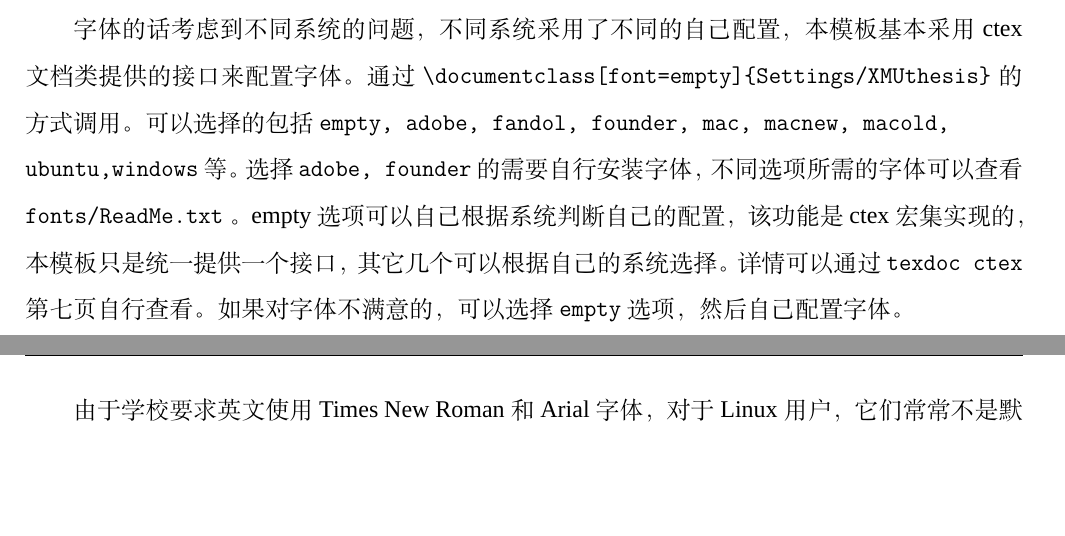
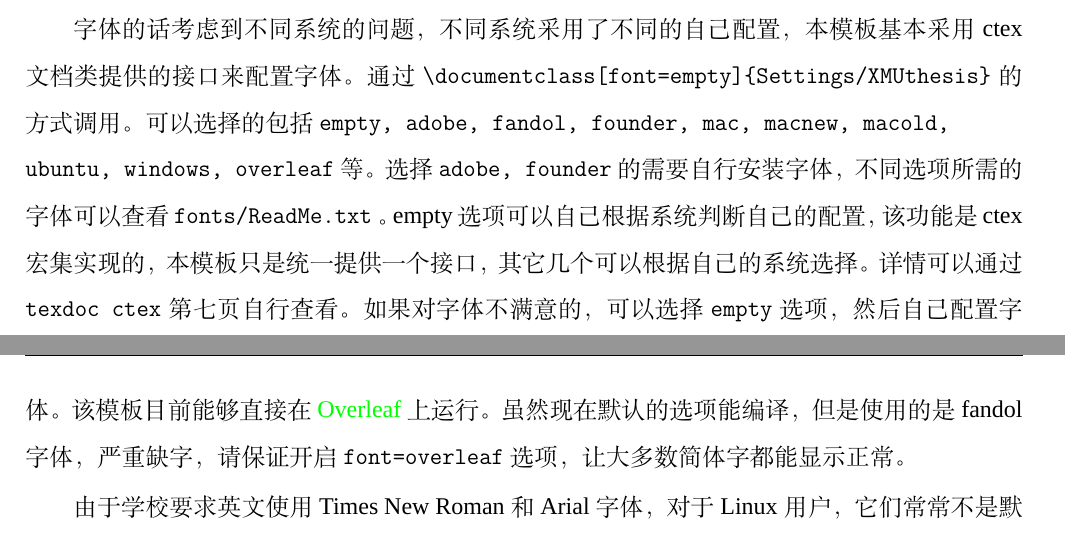
Before and after one commit to CamuseCao/XMU-thesis, a LaTeX thesis (XMU.tex, which reads Body/Chapter1.tex): two parts of pages 17 and 18 of 36, joined at a grey line, cut so that both start at the same text, the shorter picture padded with empty space. Compiled offline with XeLaTeX; a missing font is replaced by an installed copy or a similar font.

Commit message:
add some notes for overleaf

```diff
--- a/Body/Chapter1.tex
+++ b/Body/Chapter1.tex
@@ -11,7 +11,7 @@
 
 参考文献使用 bibtex 的方式实现，根据 gbt7714-2015 的要求，有三种格式可以选择，分别是 numerical, numbers, authoryear 。大家根据学院的要求选择，本模板默认采用 super 的格式。可以通过  \verb|\documentclass[bibstyle=numbers]{Settings/XMUthesis}| 来进行选择。
 
-字体的话考虑到不同系统的问题，不同系统采用了不同的自己配置，本模板基本采用 ctex 文档类提供的接口来配置字体。通过 \verb|\documentclass[font=empty]{Settings/XMUthesis}| 的方式调用。可以选择的包括 \verb|empty, adobe, fandol, founder, mac, macnew, macold, | \\ \verb|ubuntu,windows| 等。选择 \verb|adobe, founder| 的需要自行安装字体，不同选项所需的字体可以查看 \verb|fonts/ReadMe.txt| 。 empty 选项可以自己根据系统判断自己的配置，该功能是 ctex 宏集实现的，本模板只是统一提供一个接口，其它几个可以根据自己的系统选择。详情可以通过 \verb|texdoc ctex| 第七页自行查看。如果对字体不满意的，可以选择 \verb|empty| 选项，然后自己配置字体。
+字体的话考虑到不同系统的问题，不同系统采用了不同的自己配置，本模板基本采用 ctex 文档类提供的接口来配置字体。通过 \verb|\documentclass[font=empty]{Settings/XMUthesis}| 的方式调用。可以选择的包括 \verb|empty, adobe, fandol, founder, mac, macnew, macold, | \\ \verb|ubuntu, windows, overleaf| 等。选择 \verb|adobe, founder| 的需要自行安装字体，不同选项所需的字体可以查看 \verb|fonts/ReadMe.txt| 。 empty 选项可以自己根据系统判断自己的配置，该功能是 ctex 宏集实现的，本模板只是统一提供一个接口，其它几个可以根据自己的系统选择。详情可以通过 \verb|texdoc ctex| 第七页自行查看。如果对字体不满意的，可以选择 \verb|empty| 选项，然后自己配置字体。该模板目前能够直接在 \href{https://www.overleaf.com/read/ptthxfctspxh}{Overleaf} 上运行。虽然现在默认的选项能编译，但是使用的是 fandol 字体，严重缺字，请保证开启 \verb|font=overleaf| 选项，让大多数简体字都能显示正常。
 
 由于学校要求英文使用 Times New Roman 和 Arial 字体，对于 Linux 用户，它们常常不是默认安装在系统中的字体，因此需要用户自行安装这两个字体。
 
```
Also changed, not shown: Readme.md.
